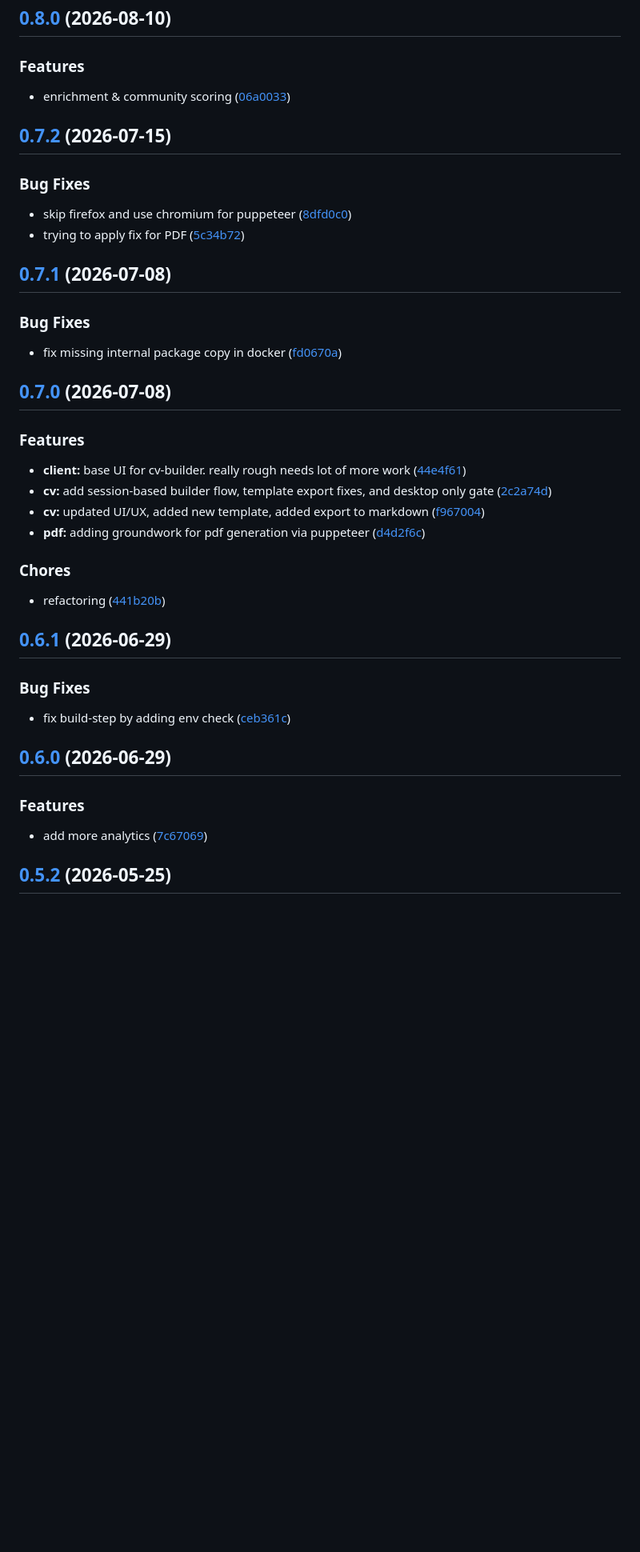
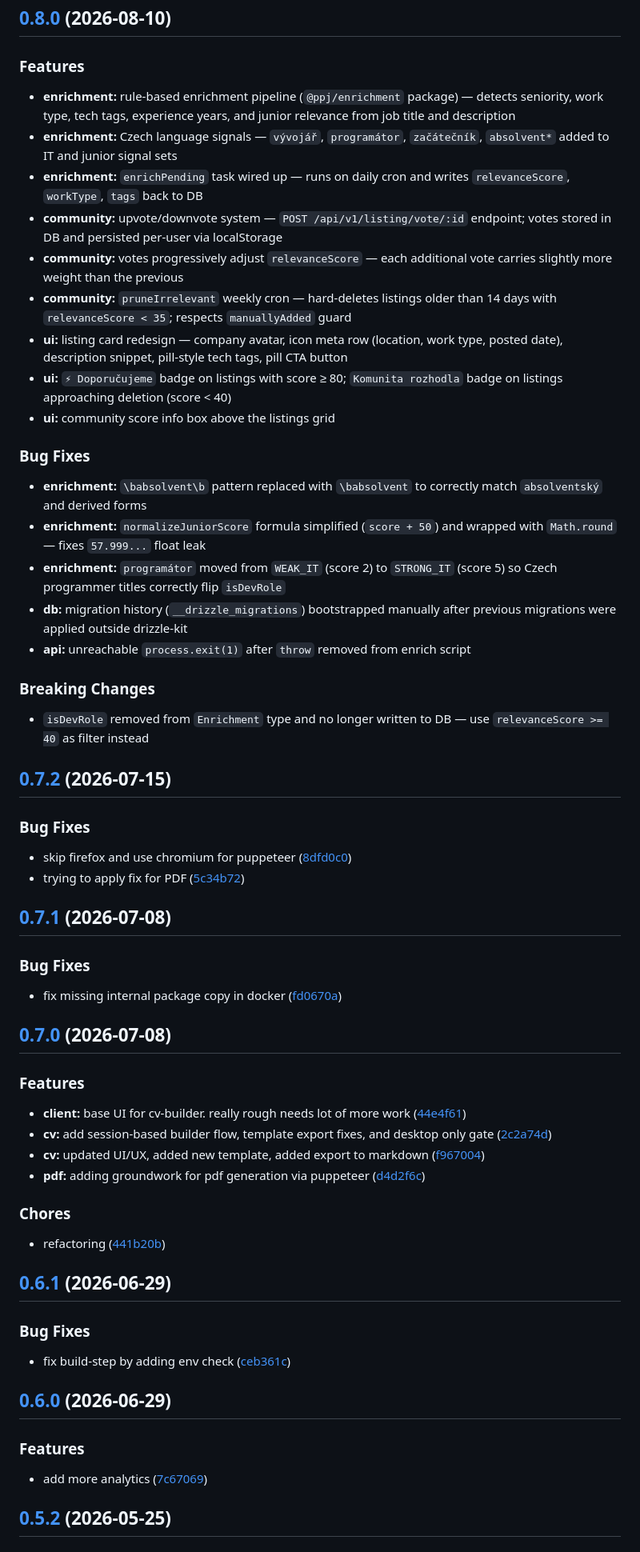
Before and after one commit to Asqit/praceprojuniora, a Markdown page: CHANGELOG.md, the part around one of its changes. Shown at 80% size. Drawn GitHub-style; blank space fills up the shorter version.

Commit message:
chore: update CHANGELOG.md

```diff
--- a/CHANGELOG.md
+++ b/CHANGELOG.md
@@ -4,45 +4,65 @@
 
 ### Features
 
-* enrichment & community scoring ([06a0033](https://github.com/asqit/praceprojuniora/commit/06a0033e64b52655e74e565d7c5fd8b21513b6eb))
+- **enrichment:** rule-based enrichment pipeline (`@ppj/enrichment` package) — detects seniority, work type, tech tags, experience years, and junior relevance from job title and description
+- **enrichment:** Czech language signals — `vývojář`, `programátor`, `začátečník`, `absolvent*` added to IT and junior signal sets
+- **enrichment:** `enrichPending` task wired up — runs on daily cron and writes `relevanceScore`, `workType`, `tags` back to DB
+- **community:** upvote/downvote system — `POST /api/v1/listing/vote/:id` endpoint; votes stored in DB and persisted per-user via localStorage
+- **community:** votes progressively adjust `relevanceScore` — each additional vote carries slightly more weight than the previous
+- **community:** `pruneIrrelevant` weekly cron — hard-deletes listings older than 14 days with `relevanceScore < 35`; respects `manuallyAdded` guard
+- **ui:** listing card redesign — company avatar, icon meta row (location, work type, posted date), description snippet, pill-style tech tags, pill CTA button
+- **ui:** `⚡ Doporučujeme` badge on listings with score ≥ 80; `Komunita rozhodla` badge on listings approaching deletion (score < 40)
+- **ui:** community score info box above the listings grid
+
+### Bug Fixes
+
+- **enrichment:** `\babsolvent\b` pattern replaced with `\babsolvent` to correctly match `absolventský` and derived forms
+- **enrichment:** `normalizeJuniorScore` formula simplified (`score + 50`) and wrapped with `Math.round` — fixes `57.999...` float leak
+- **enrichment:** `programátor` moved from `WEAK_IT` (score 2) to `STRONG_IT` (score 5) so Czech programmer titles correctly flip `isDevRole`
+- **db:** migration history (`__drizzle_migrations`) bootstrapped manually after previous migrations were applied outside drizzle-kit
+- **api:** unreachable `process.exit(1)` after `throw` removed from enrich script
+
+### Breaking Changes
+
+- `isDevRole` removed from `Enrichment` type and no longer written to DB — use `relevanceScore >= 40` as filter instead
 
 ## [0.7.2](https://github.com/asqit/praceprojuniora/compare/v0.7.1...v0.7.2) (2026-07-15)
 
 ### Bug Fixes
 
-* skip firefox and use chromium for puppeteer ([8dfd0c0](https://github.com/asqit/praceprojuniora/commit/8dfd0c022e589354864ae97d0f8b4a3ad7651e06))
-* trying to apply fix for PDF ([5c34b72](https://github.com/asqit/praceprojuniora/commit/5c34b7277e119b9f6b34970fba70797d8b881735))
+- skip firefox and use chromium for puppeteer ([8dfd0c0](https://github.com/asqit/praceprojuniora/commit/8dfd0c022e589354864ae97d0f8b4a3ad7651e06))
+- trying to apply fix for PDF ([5c34b72](https://github.com/asqit/praceprojuniora/commit/5c34b7277e119b9f6b34970fba70797d8b881735))
 
 ## [0.7.1](https://github.com/asqit/praceprojuniora/compare/v0.7.0...v0.7.1) (2026-07-08)
 
 ### Bug Fixes
 
-* fix missing internal package copy in docker ([fd0670a](https://github.com/asqit/praceprojuniora/commit/fd0670a77a968d961c70dc3bf0ae6dcf6e2dc7ca))
+- fix missing internal package copy in docker ([fd0670a](https://github.com/asqit/praceprojuniora/commit/fd0670a77a968d961c70dc3bf0ae6dcf6e2dc7ca))
 
 ## [0.7.0](https://github.com/asqit/praceprojuniora/compare/v0.6.1...v0.7.0) (2026-07-08)
 
 ### Features
 
-* **client:** base UI for cv-builder. really rough needs lot of more work ([44e4f61](https://github.com/asqit/praceprojuniora/commit/44e4f612a44155cc3fae27d75d1c0a1239b17f0b))
-* **cv:** add session-based builder flow, template export fixes, and desktop only gate ([2c2a74d](https://github.com/asqit/praceprojuniora/commit/2c2a74d4fcbbb31f9baf83737bf125d24f34a55a))
-* **cv:** updated UI/UX, added new template, added export to markdown ([f967004](https://github.com/asqit/praceprojuniora/commit/f967004e26cc2fdd9534360db5b7441b4fea6e31))
-* **pdf:** adding groundwork for pdf generation via puppeteer ([d4d2f6c](https://github.com/asqit/praceprojuniora/commit/d4d2f6c5232293850fac2af6d99b23d31021c5bc))
+- **client:** base UI for cv-builder. really rough needs lot of more work ([44e4f61](https://github.com/asqit/praceprojuniora/commit/44e4f612a44155cc3fae27d75d1c0a1239b17f0b))
+- **cv:** add session-based builder flow, template export fixes, and desktop only gate ([2c2a74d](https://github.com/asqit/praceprojuniora/commit/2c2a74d4fcbbb31f9baf83737bf125d24f34a55a))
+- **cv:** updated UI/UX, added new template, added export to markdown ([f967004](https://github.com/asqit/praceprojuniora/commit/f967004e26cc2fdd9534360db5b7441b4fea6e31))
+- **pdf:** adding groundwork for pdf generation via puppeteer ([d4d2f6c](https://github.com/asqit/praceprojuniora/commit/d4d2f6c5232293850fac2af6d99b23d31021c5bc))
 
 ### Chores
 
-* refactoring ([441b20b](https://github.com/asqit/praceprojuniora/commit/441b20bc5e1a34a71f520c381b4bcfe9530c7b19))
+- refactoring ([441b20b](https://github.com/asqit/praceprojuniora/commit/441b20bc5e1a34a71f520c381b4bcfe9530c7b19))
 
 ## [0.6.1](https://github.com/asqit/praceprojuniora/compare/v0.6.0...v0.6.1) (2026-06-29)
 
 ### Bug Fixes
 
-* fix build-step by adding env check ([ceb361c](https://github.com/asqit/praceprojuniora/commit/ceb361c94c3315ed373d2a3f2ed61dcaf5705ce0))
+- fix build-step by adding env check ([ceb361c](https://github.com/asqit/praceprojuniora/commit/ceb361c94c3315ed373d2a3f2ed61dcaf5705ce0))
 
 ## [0.6.0](https://github.com/asqit/praceprojuniora/compare/v0.5.2...v0.6.0) (2026-06-29)
 
 ### Features
 
-* add more analytics ([7c67069](https://github.com/asqit/praceprojuniora/commit/7c670692520f0e74abee34f68b2a958d7955de5e))
+- add more analytics ([7c67069](https://github.com/asqit/praceprojuniora/commit/7c670692520f0e74abee34f68b2a958d7955de5e))
 
 ## [0.5.2](https://github.com/asqit/praceprojuniora/compare/v0.5.1...v0.5.2) (2026-05-25)
 
```
Also changed, not shown: other parts of CHANGELOG.md (+16 -16 lines).
